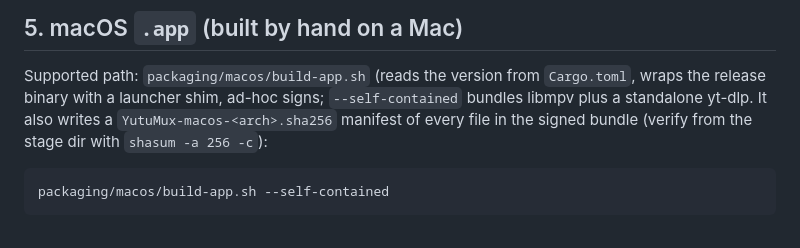
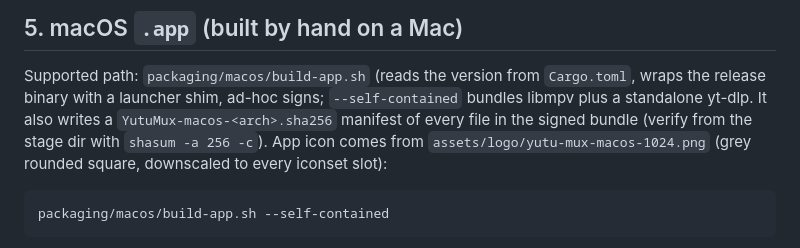
Before and after one commit to Yandall/yutu-mux, a Markdown page: docs/PACKAGING.md, the part around the change. GitHub-like rendering.

Commit message:
fix(macos): grey-background app icon master
New 1024px master (grey rounded square, mark centered) in assets/logo;
build-app.sh downscales it to all ten iconset slots, so no upscaling
anywhere and Linux icons stay transparent.

````diff
--- a/docs/PACKAGING.md
+++ b/docs/PACKAGING.md
@@ -164,7 +164,9 @@ Supported path: `packaging/macos/build-app.sh` (reads the version from
 signs; `--self-contained` bundles libmpv plus a standalone yt-dlp.
 It also writes a `YutuMux-macos-<arch>.sha256` manifest of every file in
 the signed bundle (verify from the stage dir with
-`shasum -a 256 -c`):
+`shasum -a 256 -c`). App icon comes from
+`assets/logo/yutu-mux-macos-1024.png` (grey rounded square, downscaled
+to every iconset slot):
 
 ```sh
 packaging/macos/build-app.sh --self-contained
````
Also changed, not shown: assets/logo/yutu-mux-macos-1024.png (added), 1 other file.
